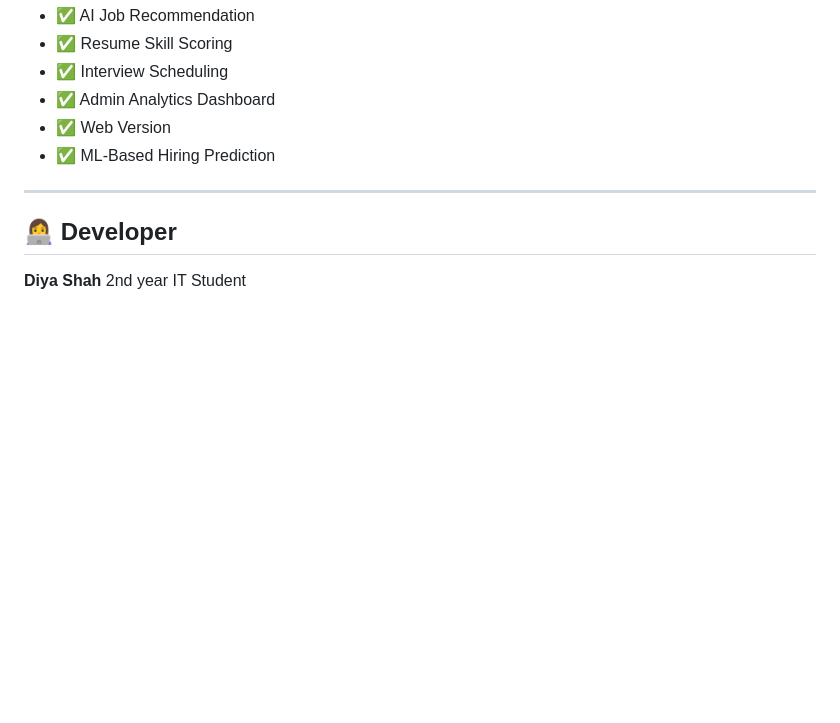
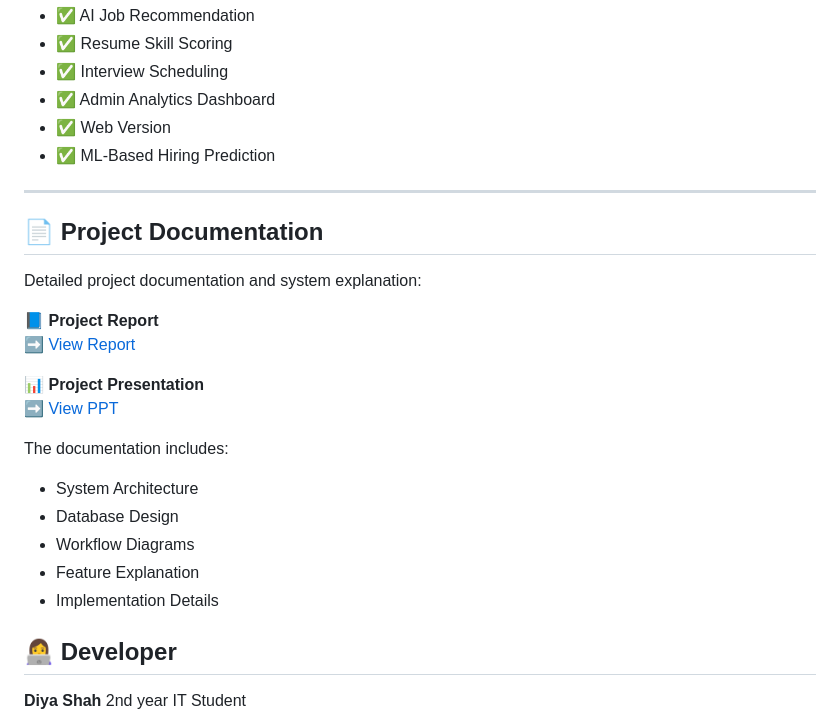
Before and after one commit to diya2405/JobFlow, a Markdown page: README.md, the part around the change. GitHub-like rendering; blank space fills up the shorter version.

```diff
--- a/README.md
+++ b/README.md
@@ -194,6 +194,22 @@ flutter run
 
 ---
 
+## 📄 Project Documentation
+
+Detailed project documentation and system explanation:
+
+📘 **Project Report**
+➡️ [View Report](ProjectReports/JobFlow_Project_Report.pdf)
+
+📊 **Project Presentation**
+➡️ [View PPT](ProjectReports/JobFlow_Presentation.pptx)
+
+The documentation includes:
+- System Architecture
+- Database Design
+- Workflow Diagrams
+- Feature Explanation
+- Implementation Details
 ## 👩‍💻 Developer
 
 **Diya Shah**
```
